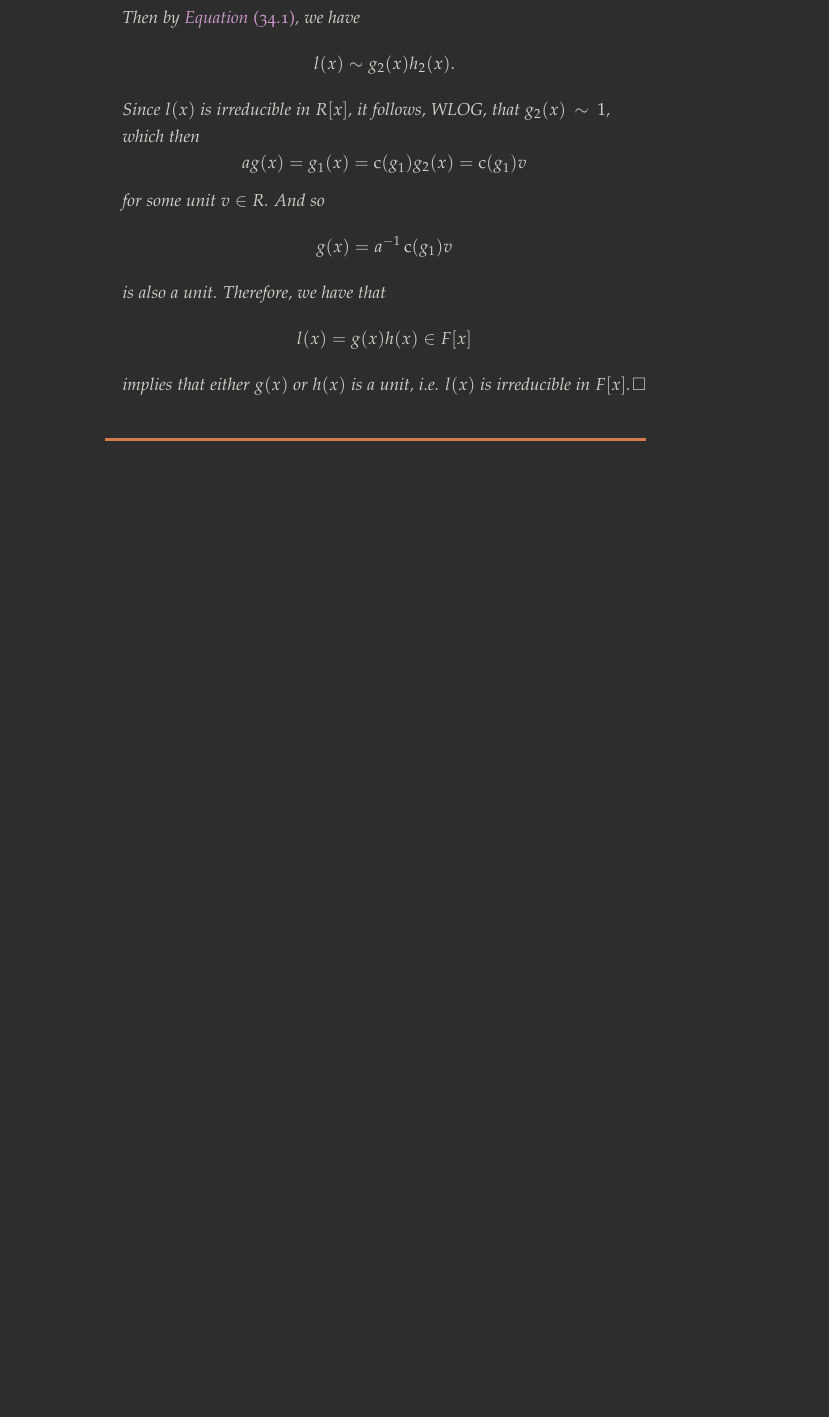
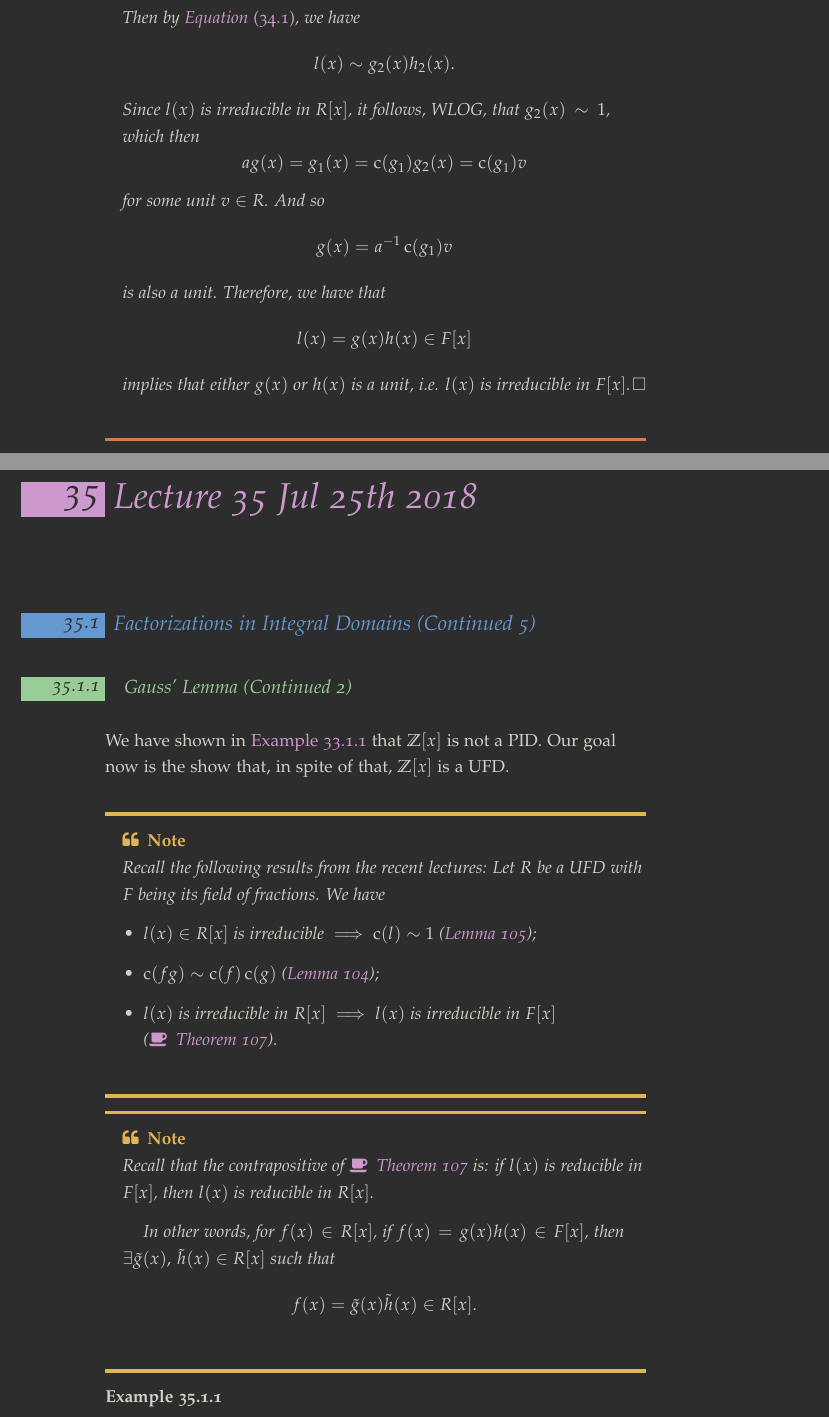
Before and after one commit to japorized/TeX_notes, a LaTeX thesis (PMATH347S18/classnotes.tex, which reads PMATH347S18/lectures/lec34.tex, PMATH347S18/lectures/lec35.tex): part of page 198 of 201 before the commit and two parts of pages 198 and 199 of 205 after it, the two joined at a grey line, cut so that both start at the same text, the shorter picture padded with empty space. The pictures show the PDF file PMATH347S18/classnotes.pdf that the author committed with the source.

Commit message:
PMATH347S18 - Lecture 35 (inc)

```diff
--- a/PMATH347S18/lectures/lec34.tex
+++ b/PMATH347S18/lectures/lec34.tex
@@ -66,7 +66,7 @@ Let $R$ be a UFD and $l(x) \in R[x]$ be irreducible with $\deg l \geq 1$. Then $
 \begin{thm}[Gauss' Lemma]
 \index{Gauss' Lemma}
 \label{thm:gauss_lemma}
-  Let $R$ be a UFD. For any non-zero $f(x), \, f(x) \in R[x]$, we have
+  Let $R$ be a UFD. For any non-zero $f(x), \, g(x) \in R[x]$, we have
   \begin{equation*}
     \con(fg) \sim \con(f) \con(g)
   \end{equation*}
--- /dev/null
+++ b/PMATH347S18/lectures/lec35.tex
@@ -0,0 +1,31 @@
+\chapter{Lecture 35 Jul 25th 2018}%
+\label{chp:lecture_35_jul_25th_2018}
+% chapter lecture_35_jul_25th_2018
+
+\section{Factorizations in Integral Domains (Continued 5)}%
+\label{sec:factorizations_in_integral_domains_continued_5}
+% section factorizations_in_integral_domains_continued_5
+
+\subsection{Gauss' Lemma (Continued 2)}%
+\label{sub:gauss_lemma_continued_2}
+% subsection gauss_lemma_continued_2
+
+We have shown in \cref{eg:polynomials_with_integer_coefficients_is_not_a_pid} that $\mathbb{Z}[x]$ is not a PID. Our goal now is the show that, in spite of that, $\mathbb{Z}[x]$ is a UFD.
+
+\begin{note}
+  Recall the following results from the recent lectures: Let $R$ be a UFD with $F$ being its field of fractions. We have
+  \begin{itemize}
+    \item $l(x) \in R[x]$ is irreducible $\implies \con(l) \sim 1$ (\cref{lemma:non_trivial_irreducible_polynomials_are_primitive});
+    \item $\con(fg) \sim \con(f) \con(g)$ (\cref{lemma:role_of_the_content});
+    \item $l(x)$ is irreducible in $R[x] \implies l(x)$ is irreducible in $F[x]$\\ (\cref{thm:reducibility_in_the_field_of_fractions}).
+  \end{itemize}
+\end{note}
+
+\begin{note}
+  Recall that the contrapositive of \cref{thm:reducibility_in_the_field_of_fractions} is: if $l(x)$ is reducible in $F[x]$, then $l(x)$ is reducible in $R[x]$.
+
+  In other words, for $f(x) \in R[x]$, if $f(x) = g(x) h(x) \in F[x]$, then $\exists \tilde{g}(x), \, \tilde{h}(x) \in R[x]$ such that
+  \begin{equation*}
+    f(x) = \tilde{g}(x) \tilde{h}(x) \in R[x].
+  \end{equation*}
+\end{note}
@@ -0,0 +37,37 @@
+                  &= (2x + 1)(x + 3).
+  \end{align*}
+\end{eg}
+
+We want to take advantage of the fact that $\mathbb{Q}[x]$ is a UFD to show that $\mathbb{Z}[x]$ is also a UFD.
+
+Recall from \cref{eq:irreducibility_in_field_of_fractions_does_not_imply_irreducibility_in_the_original_ring} that $2x + 4 \in \mathbb{Q}[x]$ is irreducible, but is reducible in $\mathbb{Z}[x]$. Therefore, we have that the converse of \cref{thm:reducibility_in_the_field_of_fractions} is not true.
+
+\begin{propo}
+\label{propo:the_missing_condition_tying_irreducibility}
+Let $R$ be a UFD with field of fractions $F$. TFAE:
+\begin{enumerate}
+  \item $f(x)$ is irreducible in $R[x]$;
+  \item $f(x)$ is primitive and irreducible in $F[x]$.
+\end{enumerate}
+\end{propo}
+
+\begin{proof}
+  $(1) \implies (2)$ follows from \cref{lemma:non_trivial_irreducible_polynomials_are_primitive}, \cref{thm:gauss_lemma} and\\\noindent \cref{thm:reducibility_in_the_field_of_fractions}.
+
+  \noindent $(2) \implies (1)$: Suppose that $f(x)$ is primitive and irreducibile in $F[x]$ but reducible in $R[x]$. Then a non-trivial factorization of $f(x) \in R[x]$ must take the form $f(x) = dg(x)$ with $d \in R$ and $d \not\sim 1$ \sidenote{Note that we cannot have both factors to have degree $\geq 1$, otherwise this would be a non-trivial factorization in $F[x]$, contradicting the irreducibility of $f(x)$ in $F[x]$.}. Since $d \mid f(x)$, $d \not\sim 1$ must then divide each of the coefficients of $f(x)$, which contradicts the assumption that $f(x)$ is primitive.\qed
+\end{proof}
+
+\begin{thm}[Polynomial Ring of a UFD is also a UFD]
+\label{thm:polynomial_ring_of_a_ufd_is_also_a_ufd}
+  If $R$ is a UFD, then the polynomial ring $R[x]$ is also a UFD.
+\end{thm}
+
+\begin{proof}
+  By \cref{thm:integral_domain_that_satisfies_accp_has_a_polynomial_ring_that_satisfies_accp}, since $R$ is a UFD and hence satisfies ACCP \sidenote{See note on page \pageref{note:chain_of_definitions}.}, we have $R[x]$ also satisfies ACCP. Then by \cref{thm:ufd_and_accp}, to complete the proof, it suffices to show that every irreducible element $l(x) \in R[x]$ is prime. To show that an irreducible element $l(x) \in R[x]$ is prime, we need to show that if $l(x) \mid f(x) g(x)$ in $R[x]$, then $l(x) \mid f(x)$ or $l(x) \mid g(x)$.
+\end{proof}
+
+% subsection gauss_lemma_continued_2 (end)
+
+% section factorizations_in_integral_domains_continued_5 (end)
+
+% chapter lecture_35_jul_25th_2018 (end)
```
Also changed, not shown: PMATH347S18/classnotes-white.tex (+1 -1 lines), PMATH347S18/classnotes.tex (+1 -0 lines), PMATH347S18/lectures/lec29.tex (+1 -1 lines), PMATH347S18/lectures/lec33.tex (+2 -2 lines), _data/files.yaml (+4 -0 lines), PMATH347S18/classnotes-white.pdf, PMATH347S18/classnotes.pdf, PMATH347S18/separated/PMATH 347 - 07-20-2018.pdf (added), PMATH347S18/separated/PMATH 347 - 07-23-2018.pdf (added), PMATH347S18/lectures/lec34.tex (12 more changed lines), PMATH347S18/lectures/lec35.tex (5 more changed lines).
